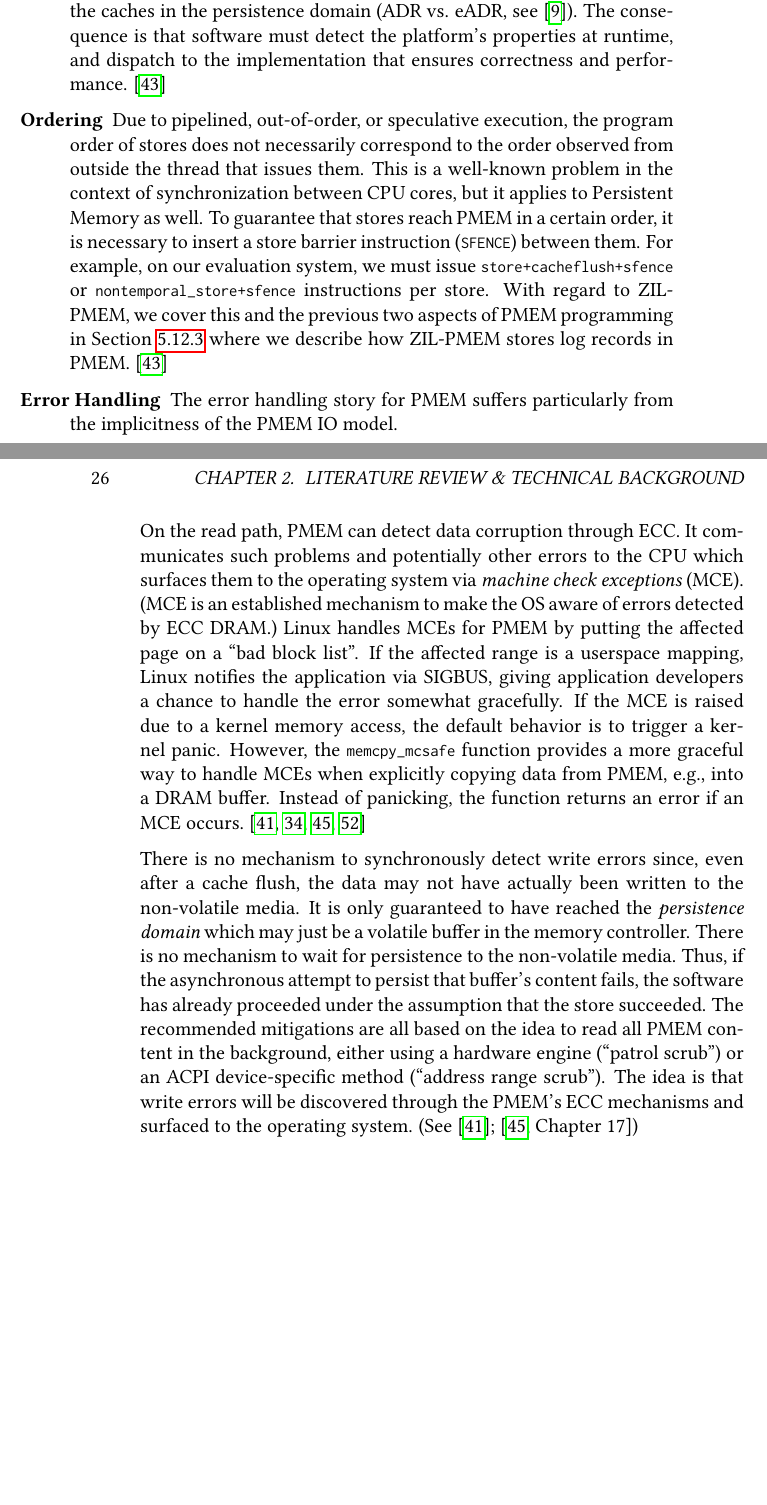
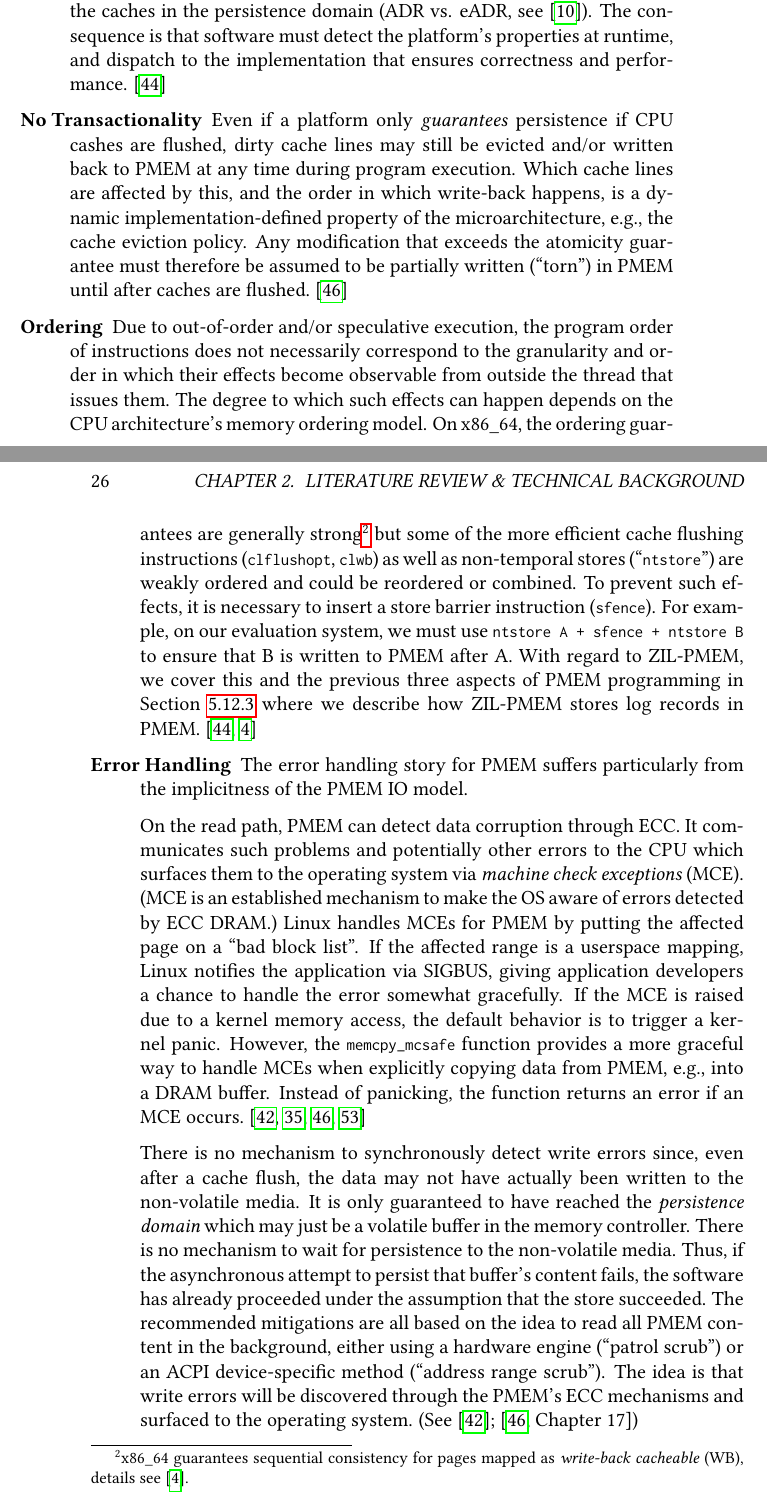
Before and after one commit to problame/master-thesis, a LaTeX thesis (thesis.tex): two parts of pages 31 and 32 of 144 before the commit and two parts of pages 31 and 32 of 146 after it, joined at a grey line, cut so that both start at the same text, the shorter picture padded with empty space. Compiled offline with pdfLaTeX.

Commit message:
PMEM technical background: include cacheline writeback in programming model section, refine explanation of sfence

```diff
--- a/thesis.tex
+++ b/thesis.tex
@@ -594,12 +594,19 @@ The reason is that the CPU microarchitecture effectively becomes a semi-transpar
         The consequence is that software must detect the platform's properties at runtime, and dispatch to the implementation that ensures correctness and performance.
         \cite{rudoffPersistentMemoryProgramming2017}
 
-    \item[Ordering] Due to pipelined, out-of-order, or speculative execution, the program order of stores does not necessarily correspond to the order observed from outside the thread that issues them.
-        This is a well-known problem in the context of synchronization between CPU cores, but it applies to Persistent Memory as well.
-        To guarantee that stores reach PMEM in a certain order, it is necessary to insert a store barrier instruction (\lstinline{SFENCE}) between them.
-        For example, on our evaluation system, we must issue \lstinline{store+cacheflush+sfence} or \lstinline{nontemporal_store+sfence} instructions per store.
-        With regard to ZIL-PMEM, we cover this and the previous two aspects of PMEM programming in Section~\ref{di:prb:write:crashconsistency} where we describe how ZIL-PMEM stores log records in PMEM.
-        \cite{rudoffPersistentMemoryProgramming2017}
+    \item[No Transactionality] Even if a platform only \textit{guarantees} persistence if CPU cashes are flushed, dirty cache lines may still be evicted and/or written back to PMEM at any time during program execution.
+        Which cache lines are affected by this, and the order in which write-back happens, is a dynamic implementation-defined property of the microarchitecture, e.g., the cache eviction policy.
+        Any modification that exceeds the atomicity guarantee must therefore be assumed to be partially written (``torn'') in PMEM until after caches are flushed.~\cite{Scargall2020}
+
+    \item[Ordering]
+        Due to out-of-order and/or speculative execution, the program order of instructions does not necessarily correspond to the granularity and order in which their effects become observable from outside the thread that issues them.
+        The degree to which such effects can happen depends on the CPU architecture's memory ordering model.
+        On x86\_64, the ordering guarantees are generally strong%
+        \footnote{x86\_64 guarantees sequential consistency for pages mapped as \textit{write-back cacheable} (WB), details see~\cite{braisSignificanceX86SFENCE2019}.}
+        but some of the more efficient cache flushing instructions (\lstinline{clflushopt}, \lstinline{clwb}) as well as non-temporal stores (``\lstinline{ntstore}'') are weakly ordered and could be reordered or combined.
+        To prevent such effects, it is necessary to insert a store barrier instruction (\lstinline{sfence}).
+        For example, on our evaluation system, we must use \lstinline{ntstore A + sfence + ntstore B} to ensure that B is written to PMEM after A.
+        With regard to ZIL-PMEM, we cover this and the previous three aspects of PMEM programming in Section~\ref{di:prb:write:crashconsistency} where we describe how ZIL-PMEM stores log records in PMEM.~\cite{rudoffPersistentMemoryProgramming2017,braisSignificanceX86SFENCE2019}
 
     \item[Error Handling] The error handling story for PMEM suffers particularly from the implicitness of the PMEM IO model.
 
```
Also changed, not shown: bib.bib (+12 -0 lines).
